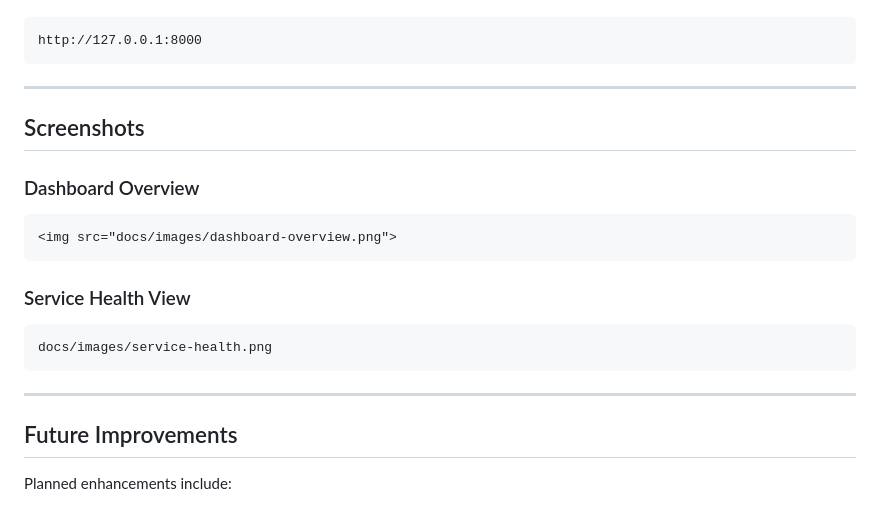
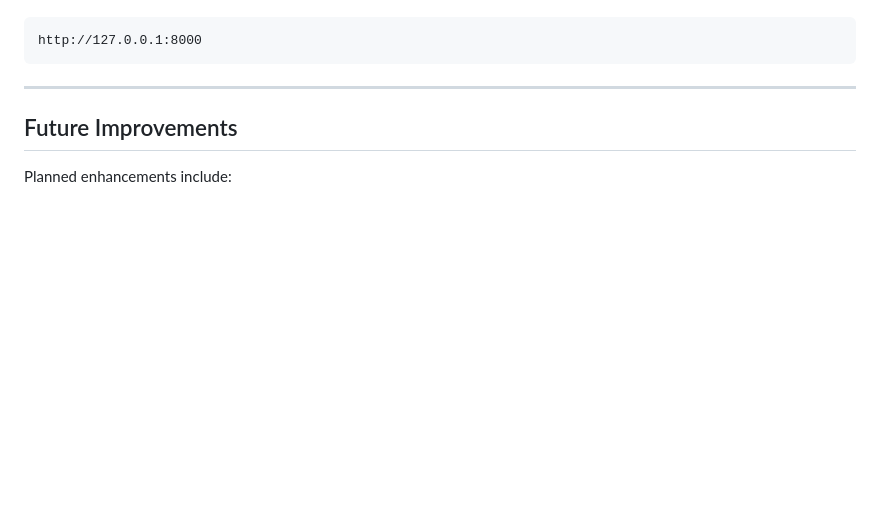
Before and after one commit to MazzaOD/devops-ticket-dashboard, a Markdown page: README.md, the part around the change. Drawn GitHub-style; blank space fills up the shorter version.

````diff
--- a/README.md
+++ b/README.md
@@ -149,22 +149,6 @@ http://127.0.0.1:8000
 
 ---
 
-## Screenshots
-
-
-### Dashboard Overview
-
-```text
-<img src="docs/images/dashboard-overview.png">
-```
-
-### Service Health View
-
-```text
-docs/images/service-health.png
-```
-
----
 
 ## Future Improvements
 
````
